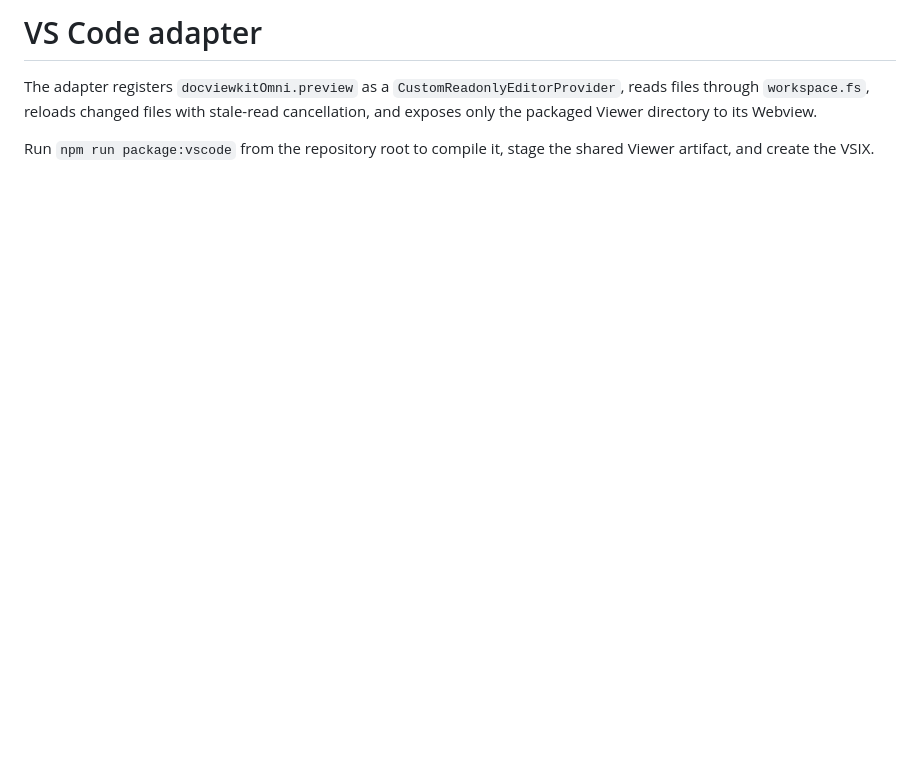
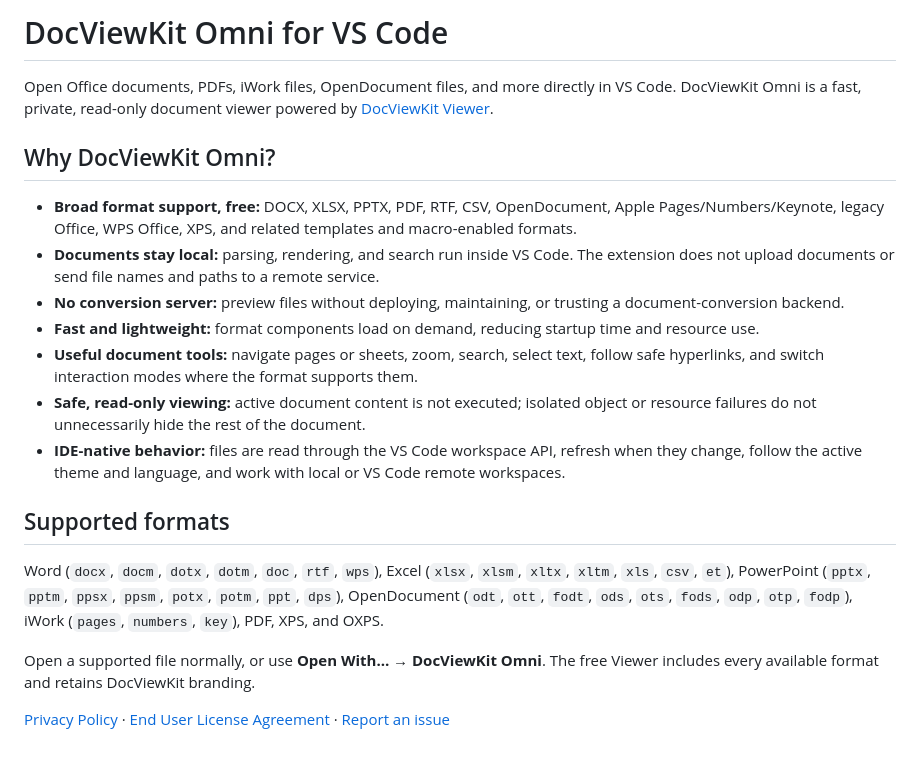
Before and after one commit to docviewkit/docviewkit-omni-ide, a Markdown page: vscode/README.md, the part around the change. Drawn GitHub-style; blank space fills up the shorter version.

```diff
--- a/vscode/README.md
+++ b/vscode/README.md
@@ -1,5 +1,21 @@
-# VS Code adapter
+# DocViewKit Omni for VS Code
 
-The adapter registers `docviewkitOmni.preview` as a `CustomReadonlyEditorProvider`, reads files through `workspace.fs`, reloads changed files with stale-read cancellation, and exposes only the packaged Viewer directory to its Webview.
+Open Office documents, PDFs, iWork files, OpenDocument files, and more directly in VS Code. DocViewKit Omni is a fast, private, read-only document viewer powered by [DocViewKit Viewer](https://docviewkit.com/).
 
-Run `npm run package:vscode` from the repository root to compile it, stage the shared Viewer artifact, and create the VSIX.
+## Why DocViewKit Omni?
+
+- **Broad format support, free:** DOCX, XLSX, PPTX, PDF, RTF, CSV, OpenDocument, Apple Pages/Numbers/Keynote, legacy Office, WPS Office, XPS, and related templates and macro-enabled formats.
+- **Documents stay local:** parsing, rendering, and search run inside VS Code. The extension does not upload documents or send file names and paths to a remote service.
+- **No conversion server:** preview files without deploying, maintaining, or trusting a document-conversion backend.
+- **Fast and lightweight:** format components load on demand, reducing startup time and resource use.
+- **Useful document tools:** navigate pages or sheets, zoom, search, select text, follow safe hyperlinks, and switch interaction modes where the format supports them.
+- **Safe, read-only viewing:** active document content is not executed; isolated object or resource failures do not unnecessarily hide the rest of the document.
+- **IDE-native behavior:** files are read through the VS Code workspace API, refresh when they change, follow the active theme and language, and work with local or VS Code remote workspaces.
+
+## Supported formats
+
+Word (`docx`, `docm`, `dotx`, `dotm`, `doc`, `rtf`, `wps`), Excel (`xlsx`, `xlsm`, `xltx`, `xltm`, `xls`, `csv`, `et`), PowerPoint (`pptx`, `pptm`, `ppsx`, `ppsm`, `potx`, `potm`, `ppt`, `dps`), OpenDocument (`odt`, `ott`, `fodt`, `ods`, `ots`, `fods`, `odp`, `otp`, `fodp`), iWork (`pages`, `numbers`, `key`), PDF, XPS, and OXPS.
+
+Open a supported file normally, or use **Open With… → DocViewKit Omni**. The free Viewer includes every available format and retains DocViewKit branding.
+
+[Privacy Policy](https://docviewkit.com/privacy/docviewkit-omni/) · [End User License Agreement](https://docviewkit.com/license/docviewkit-omni/) · [Report an issue](https://github.com/docviewkit/docviewkit-omni-ide/issues)
```
Also changed, not shown: PROJECT_SPEC.md (+4 -3 lines), README.md (+15 -2 lines), vscode/assets/icon.png (added), 8 other files.
